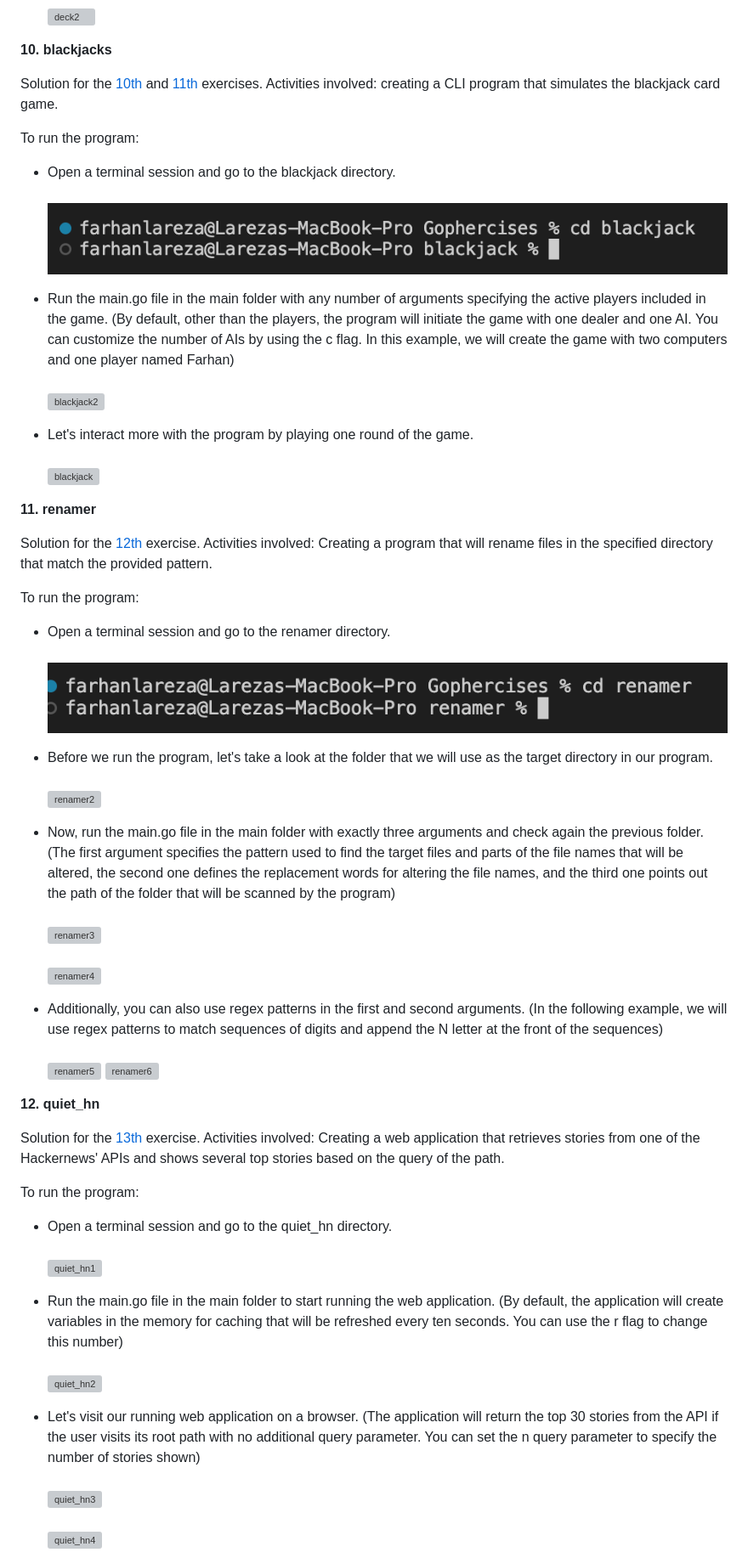
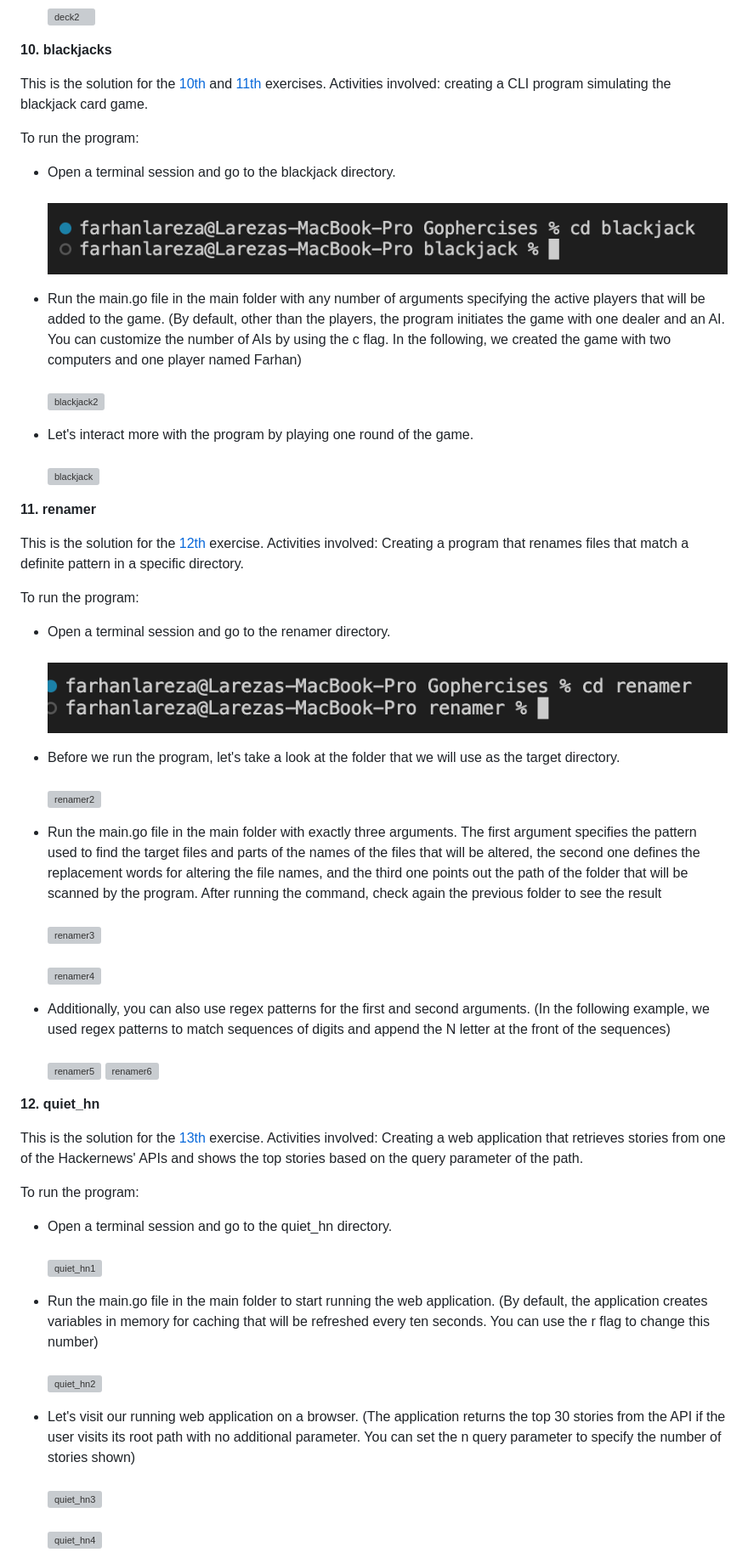
Before and after one commit to lareza-farhan-wanaghi/gophercises, a Markdown page: readme.md, the part around the change printed below. Shown: that part at 85% size. Rendered like a GitHub page; grey boxes are pictures that could not be loaded.

```diff
--- a/readme.md
+++ b/readme.md
@@ -173,14 +173,14 @@ To run the program:
 
 **10. blackjacks**
 
-Solution for the [10th](https://github.com/gophercises/blackjack) and [11th](https://github.com/gophercises/blackjack_ai) exercises. Activities involved: creating a CLI program that simulates the blackjack card game.
+This is the solution for the [10th](https://github.com/gophercises/blackjack) and [11th](https://github.com/gophercises/blackjack_ai) exercises. Activities involved: creating a CLI program simulating the blackjack card game.
 
 To run the program:
 
 - Open a terminal session and go to the blackjack directory.<br/><br/>
 ![blackjack1](readme_images/blackjack1.png)
 
-- Run the main.go file in the main folder with any number of arguments specifying the active players included in the game. (By default, other than the players, the program will initiate the game with one dealer and one AI. You can customize the number of AIs by using the c flag. In this example, we will create the game with two computers and one player named Farhan)<br/><br/>
+- Run the main.go file in the main folder with any number of arguments specifying the active players that will be added to the game. (By default, other than the players, the program initiates the game with one dealer and an AI. You can customize the number of AIs by using the c flag. In the following, we created the game with two computers and one player named Farhan)<br/><br/>
 ![blackjack2](readme_images/blackjack2.png)
 
 - Let's interact more with the program by playing one round of the game.<br/><br/>
@@ -189,38 +189,38 @@ To run the program:
 
 **11. renamer**
 
-Solution for the [12th](https://github.com/gophercises/renamer) exercise. Activities involved: Creating a program that will rename files in the specified directory that match the provided pattern.
+This is the solution for the [12th](https://github.com/gophercises/renamer) exercise. Activities involved: Creating a program that renames files that match a definite pattern in a specific directory.
 
 To run the program:
 
 - Open a terminal session and go to the renamer directory.<br/><br/>
 ![renamer1](readme_images/renamer1.png)
 
-- Before we run the program, let's take a look at the folder that we will use as the target directory in our program.<br/><br/>
+- Before we run the program, let's take a look at the folder that we will use as the target directory.<br/><br/>
 ![renamer2](readme_images/renamer2.png)
 
-- Now, run the main.go file in the main folder with exactly three arguments and check again the previous folder. (The first argument specifies the pattern used to find the target files and parts of the file names that will be altered, the second one defines the replacement words for altering the file names, and the third one points out the path of the folder that will be scanned by the program)<br/><br/>
+- Run the main.go file in the main folder with exactly three arguments. The first argument specifies the pattern used to find the target files and parts of the names of the files that will be altered, the second one defines the replacement words for altering the file names, and the third one points out the path of the folder that will be scanned by the program. After running the command, check again the previous folder to see the result<br/><br/>
 ![renamer3](readme_images/renamer3.png)<br/><br/>
 ![renamer4](readme_images/renamer4.png)
 
-- Additionally, you can also use regex patterns in the first and second arguments. (In the following example, we will use regex patterns to match sequences of digits and append the N letter at the front of the sequences)<br/><br/>
+- Additionally, you can also use regex patterns for the first and second arguments. (In the following example, we used regex patterns to match sequences of digits and append the N letter at the front of the sequences)<br/><br/>
 ![renamer5](readme_images/renamer5.png)
 ![renamer6](readme_images/renamer6.png)
 
 
 **12. quiet_hn**
 
-Solution for the [13th](https://github.com/gophercises/quiet_hn) exercise. Activities involved: Creating a web application that retrieves stories from one of the Hackernews' APIs and shows several top stories based on the query of the path.
+This is the solution for the [13th](https://github.com/gophercises/quiet_hn) exercise. Activities involved: Creating a web application that retrieves stories from one of the Hackernews' APIs and shows the top stories based on the query parameter of the path.
 
 To run the program:
 
 - Open a terminal session and go to the quiet_hn directory.<br/><br/>
 ![quiet_hn1](readme_images/quiet_hn1.png)
 
-- Run the main.go file in the main folder to start running the web application. (By default, the application will create variables in the memory for caching that will be refreshed every ten seconds. You can use the r flag to change this number)<br/><br/>
+- Run the main.go file in the main folder to start running the web application. (By default, the application creates variables in memory for caching that will be refreshed every ten seconds. You can use the r flag to change this number)<br/><br/>
 ![quiet_hn2](readme_images/quiet_hn2.png)
 
-- Let's visit our running web application on a browser. (The application will return the top 30 stories from the API if the user visits its root path with no additional query parameter. You can set the n query parameter to specify the number of stories shown)<br/><br/>
+- Let's visit our running web application on a browser. (The application returns the top 30 stories from the API if the user visits its root path with no additional parameter. You can set the n query parameter to specify the number of stories shown)<br/><br/>
 ![quiet_hn3](readme_images/quiet_hn3.png)<br/><br/>
 ![quiet_hn4](readme_images/quiet_hn4.png)
 
```
Also changed, not shown: other parts of readme.md (+52 -52 lines), readme_images/task3.png.
